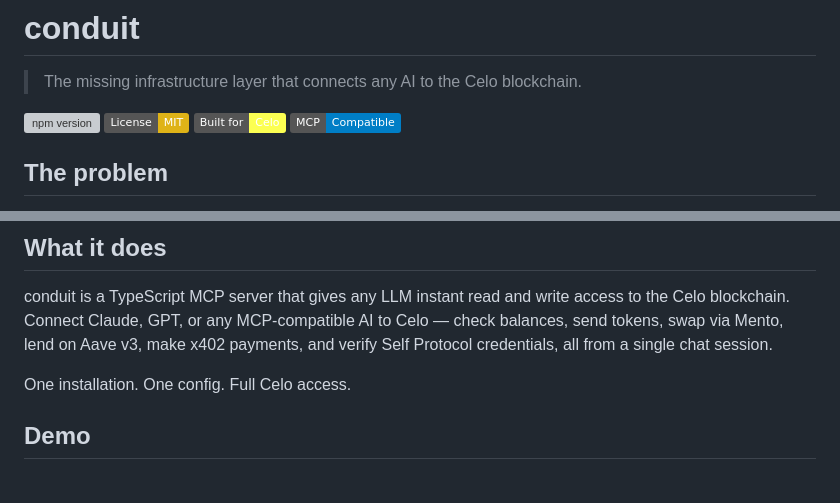
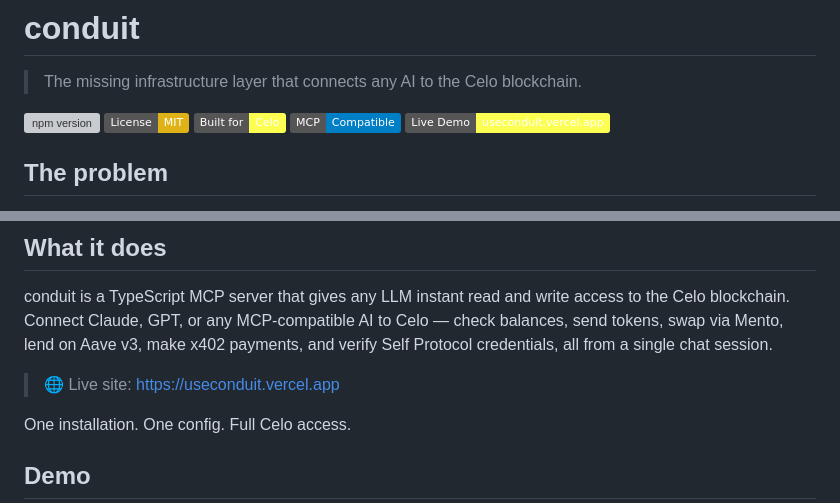
Before and after one commit to Miracle-Alajemba/conduit, a Markdown page: README.md, 2 parts joined by grey strips. Drawn GitHub-style; badges without logos; blank space fills up the shorter version; grey boxes are pictures that could not be loaded.

Commit message:
docs: add live demo URL to README

```diff
--- a/README.md
+++ b/README.md
@@ -6,6 +6,7 @@
 [![License: MIT](https://img.shields.io/badge/License-MIT-yellow.svg)](https://opensource.org/licenses/MIT)
 [![Built for Celo](https://img.shields.io/badge/Built%20for-Celo-FCFF52.svg)](https://celo.org)
 [![MCP Compatible](https://img.shields.io/badge/MCP-Compatible-blue.svg)](https://modelcontextprotocol.io)
+[![Live Demo](https://img.shields.io/badge/Live%20Demo-useconduit.vercel.app-FCFF52)](https://useconduit.vercel.app)
 
 ## The problem
 
@@ -16,6 +17,8 @@ Every AI model — Claude, GPT, Gemini — has zero ability to interact with any
 ## What it does
 
 conduit is a TypeScript MCP server that gives any LLM instant read and write access to the Celo blockchain. Connect Claude, GPT, or any MCP-compatible AI to Celo — check balances, send tokens, swap via Mento, lend on Aave v3, make x402 payments, and verify Self Protocol credentials, all from a single chat session.
+
+> 🌐 Live site: [https://useconduit.vercel.app](https://useconduit.vercel.app)
 
 One installation. One config. Full Celo access.
 
```
